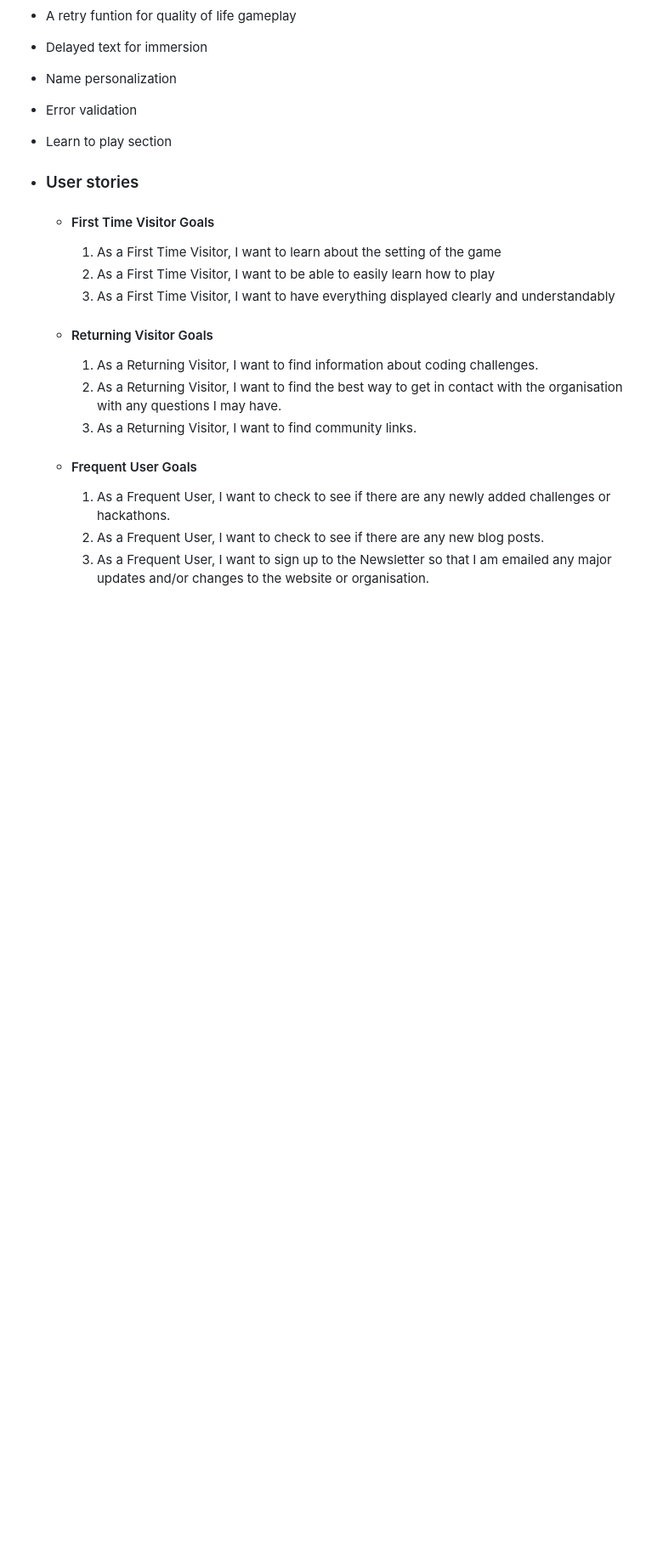
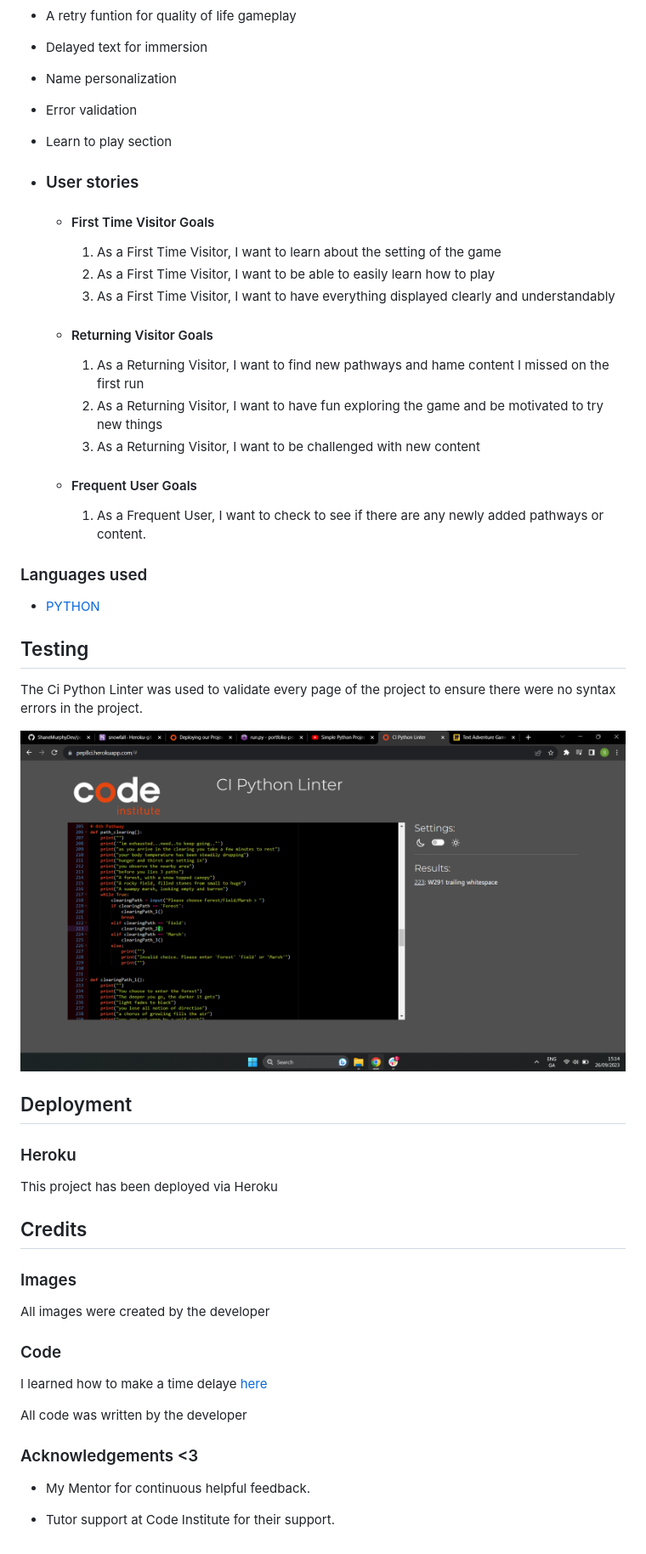
Before and after one commit to ShaneMurphyDev/portfolio-project-3, a Markdown page: README.md, the part around the change printed below. Shown: that part at 85% size. GitHub-like rendering; pictures changed too: assets/images/Validation.png (added); blank space fills up the shorter version.

Commit message:
added main body to redme

```diff
--- a/README.md
+++ b/README.md
@@ -29,11 +29,43 @@ and presented with options on which direction they would like to go.
 
     -   #### Returning Visitor Goals
 
-        1. As a Returning Visitor, I want to find information about coding challenges.
-        2. As a Returning Visitor, I want to find the best way to get in contact with the organisation with any questions I may have.
-        3. As a Returning Visitor, I want to find community links.
+        1. As a Returning Visitor, I want to find new pathways and hame content I missed on the first run
+        2. As a Returning Visitor, I want to have fun exploring the game and be motivated to try new things
+        3. As a Returning Visitor, I want to be challenged with new content
 
     -   #### Frequent User Goals
-        1. As a Frequent User, I want to check to see if there are any newly added challenges or hackathons.
-        2. As a Frequent User, I want to check to see if there are any new blog posts.
-        3. As a Frequent User, I want to sign up to the Newsletter so that I am emailed any major updates and/or changes to the website or organisation.
+        1. As a Frequent User, I want to check to see if there are any newly added pathways or content.
+
+
+### Languages used
+-   [PYTHON](https://en.wikipedia.org/wiki/Python_(programming_language))
+
+
+## Testing
+The Ci Python Linter was used to validate every page of the project to ensure there were no syntax errors in the project.
+
+![Validation](assets/images/Validation.png)
+
+## Deployment
+
+### Heroku
+
+This project has been deployed via Heroku
+
+## Credits
+
+### Images
+
+All images were created by the developer
+
+### Code
+
+I learned how to make a time delaye [here](https://realpython.com/python-sleep/)
+
+All code was written by the developer
+
+### Acknowledgements <3
+
+-   My Mentor for continuous helpful feedback.
+
+-   Tutor support at Code Institute for their support.
```
Also changed, not shown: other parts of README.md (+1 -1 lines).
